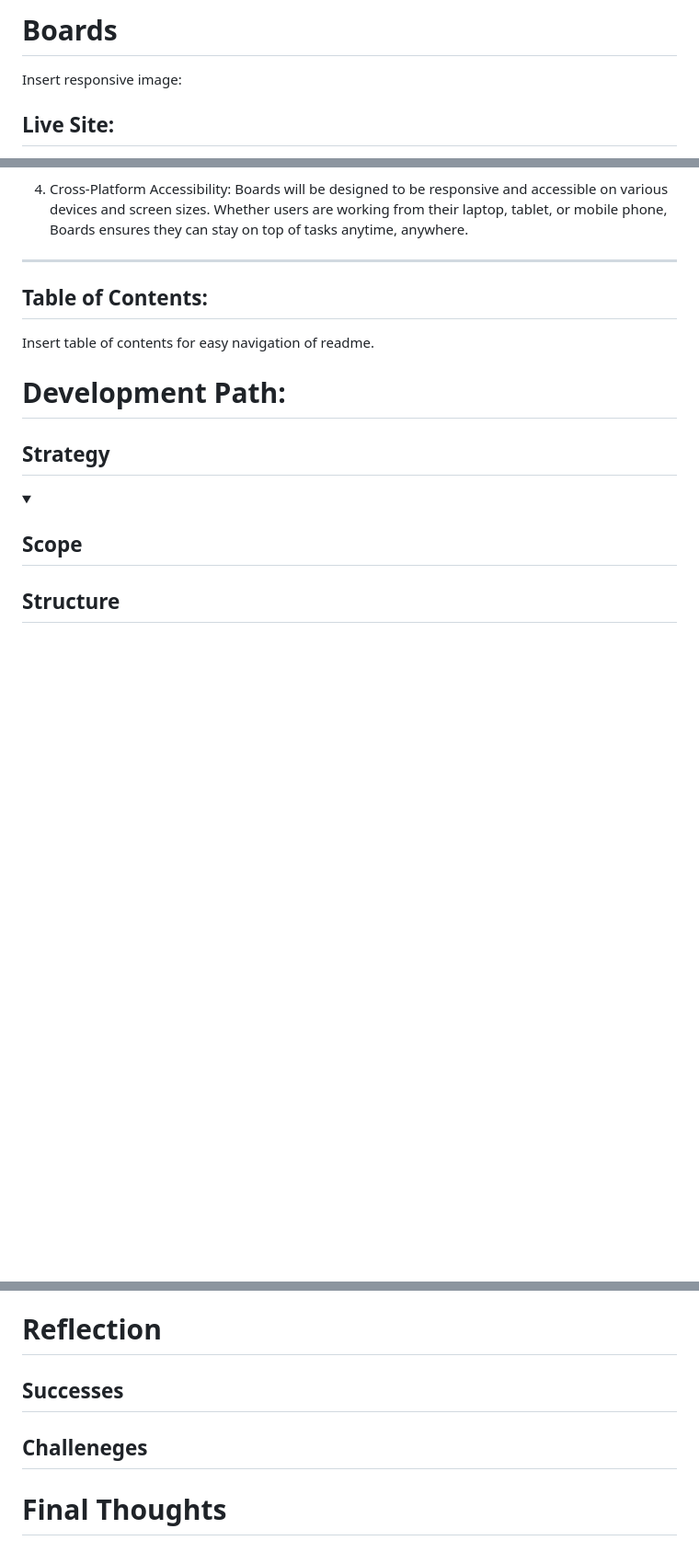
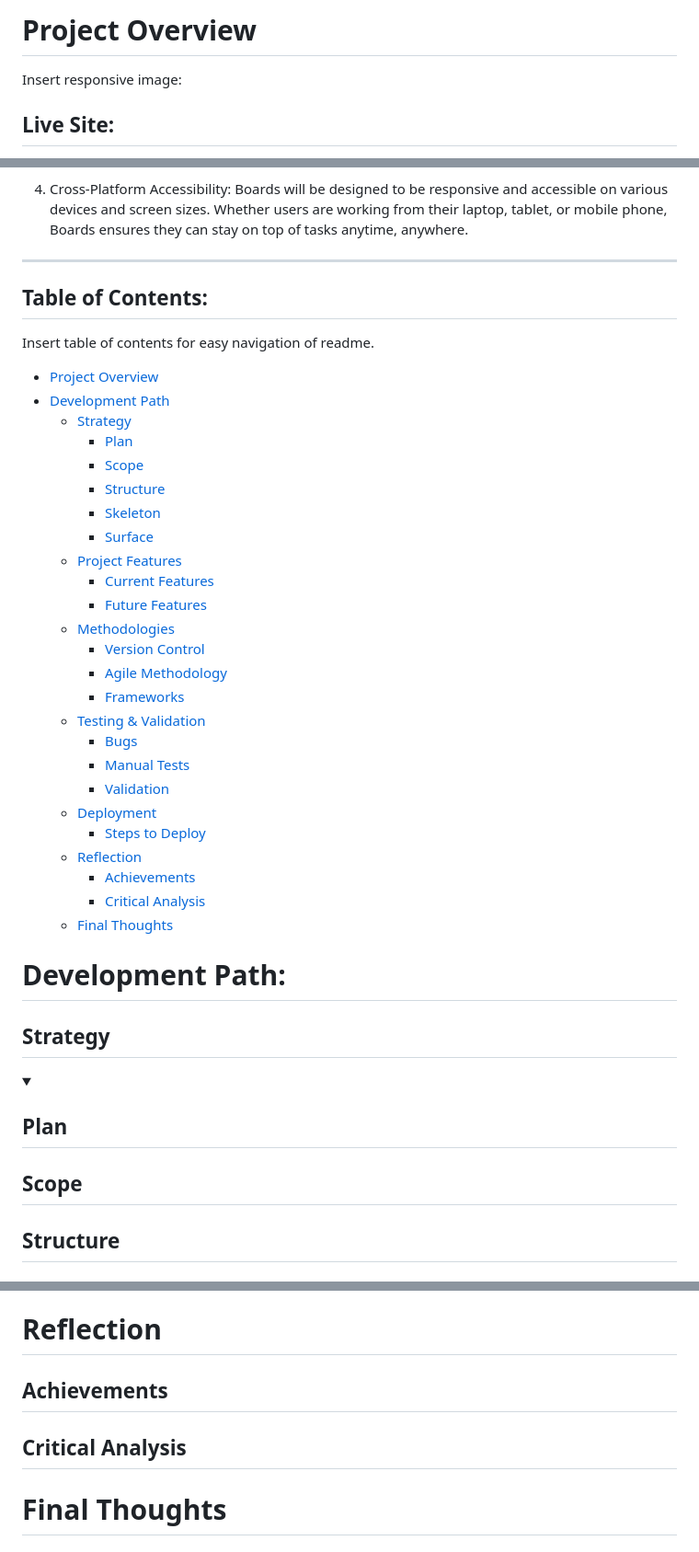
Before and after one commit to LukeI50/Project-Boards, a Markdown page: README.md, 3 parts joined by grey strips. Shown at 92% size. Drawn GitHub-style; folded sections open; blank space fills up the shorter version.

Commit message:
add: Table of contents' contents to readme.md

```diff
--- a/README.md
+++ b/README.md
@@ -1,4 +1,4 @@
-# Boards
+# Project Overview
 
 Insert responsive image:
 
@@ -46,21 +46,43 @@ Tasks can be updated between columns (e.g., To Do, In Progress, Done), providing
 Whether users are working from their laptop, tablet, or mobile phone, Boards ensures they can stay on top of tasks anytime, anywhere.
 </details>
 
-
-
-
-
 <hr>
 
 ## Table of Contents:
 Insert table of contents for easy navigation of readme.
-
+- [Project Overview](#project-overview)
+- [Development Path](#development-path)
+    - [Strategy](#strategy)
+        - [Plan](#plan)
+        - [Scope](#scope)
+        - [Structure](#structure)
+        - [Skeleton](#skeleton)
+        - [Surface](#surface)
+    - [Project Features](#project-features)
+        - [Current Features](#current-features)
+        - [Future Features](#future-features)
+    - [Methodologies](#methodologies)
+        - [Version Control](#version-control)
+        - [Agile Methodology](#agile-methodology)
+        - [Frameworks](#languages--frameworks-utilised)
+    - [Testing & Validation](#testing--validation)
+        - [Bugs](#bugs)
+        - [Manual Tests](#manual-tests)
+        - [Validation](#validation)
+    - [Deployment](#deployment)
+        - [Steps to Deploy](#steps-to-deploy)
+    - [Reflection](#reflection)
+        - [Achievements](#achievements)
+        - [Critical Analysis](#critical-analysis)
+    - [Final Thoughts](#final-thoughts)
 
 # Development Path:
 
 ## Strategy
 <details>
 <summary>
+
+## Plan
 
 ## Scope
 
@@ -98,9 +121,9 @@ subtitle each section and provide images.
 
 # Reflection
 
-## Successes
+## Achievements
 
-## Challeneges
+## Critical Analysis
 
 # Final Thoughts
 
```
Also changed, not shown: other parts of README.md (+3 -2 lines).
